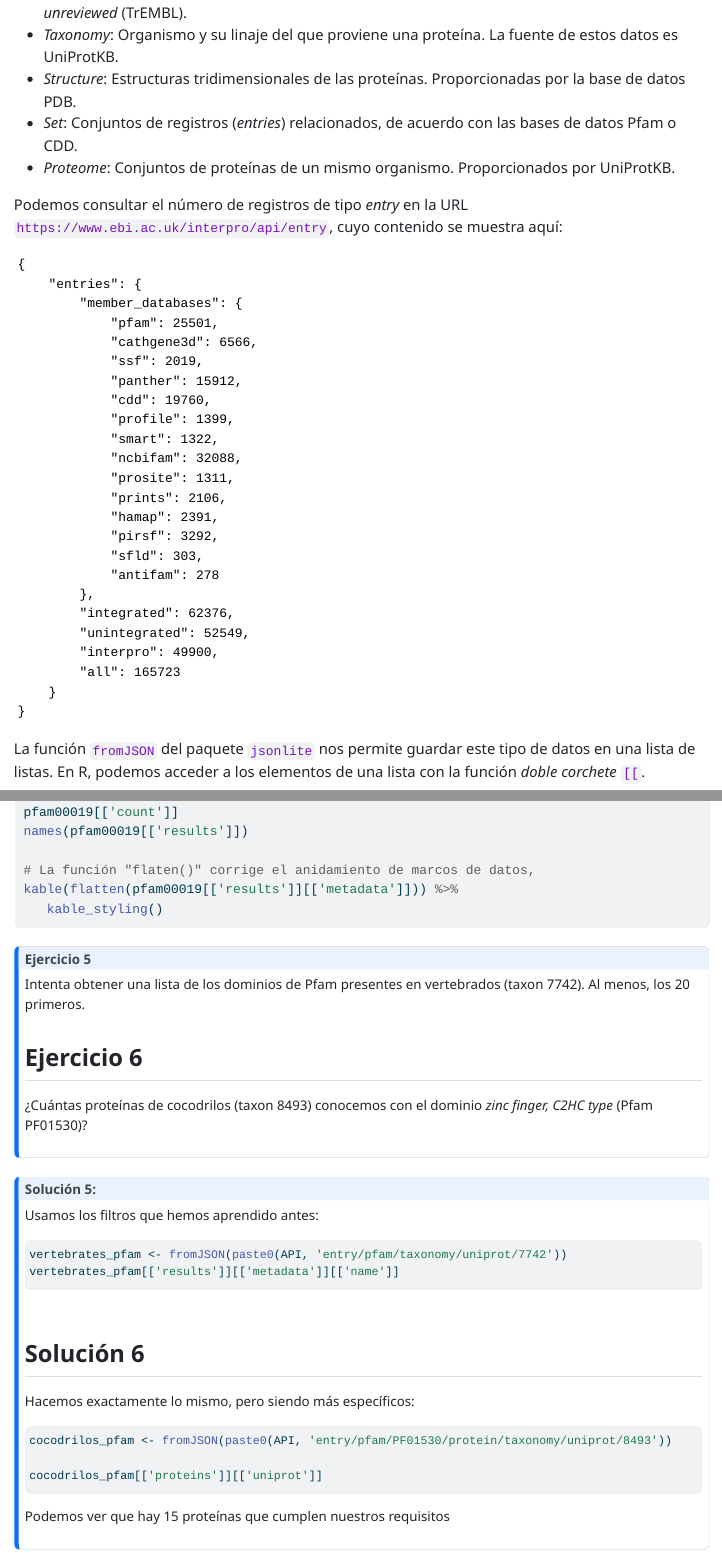
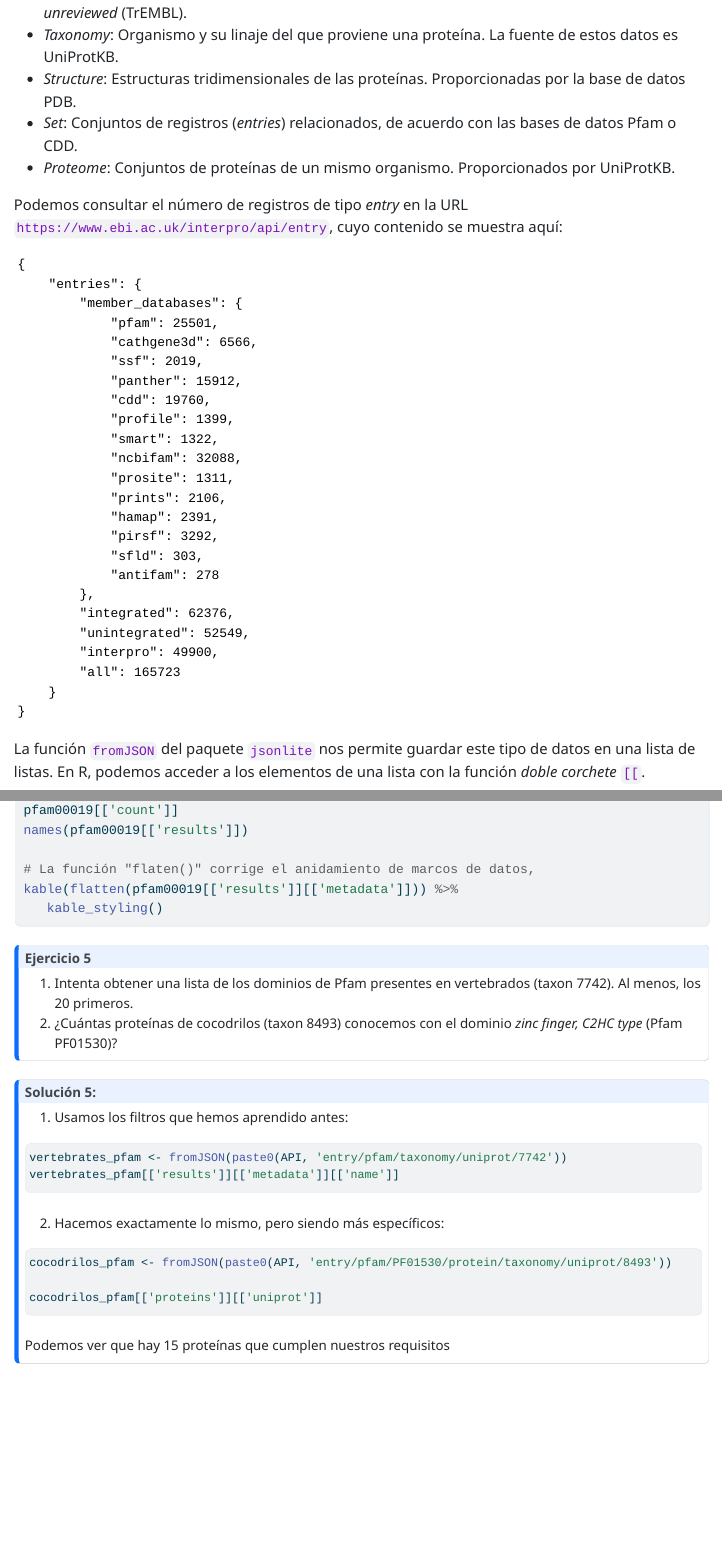
Before and after one commit to DjTheorn/Cuaderno-de-practicas-bioinfo, a Quarto document (results/Practica_6/Busquedas en páginas web Interpro.qmd): the page in a window 1100 px wide, from 930 px down, and a second part further down, joined at a grey line. The pictures show the output file results/Practica_6/Busquedas en páginas web Interpro.html that the author committed with the source, opened offline; long lines of code are wrapped.

Commit message:
Corregidos un par de errores de la práctica 6

````diff
--- a/results/Practica_6/Busquedas en páginas web Interpro.qmd
+++ b/results/Practica_6/Busquedas en páginas web Interpro.qmd
@@ -302,25 +302,22 @@
 
 :::{.callout-note icon=false}
 ## Ejercicio 5
-Intenta obtener una lista de los dominios de Pfam presentes en vertebrados
+1. Intenta obtener una lista de los dominios de Pfam presentes en vertebrados
 (taxon 7742). Al menos, los 20 primeros.
-
-## Ejercicio 6
-¿Cuántas proteínas de cocodrilos (taxon 8493) conocemos con el dominio
+2. ¿Cuántas proteínas de cocodrilos (taxon 8493) conocemos con el dominio
 *zinc finger, C2HC type* (Pfam PF01530)?
 :::
 
 :::{.callout-note icon=false}
 ## Solución 5:
-Usamos los filtros que hemos aprendido antes:
+1. Usamos los filtros que hemos aprendido antes:
 
 ```{r}
 vertebrates_pfam <- fromJSON(paste0(API, 'entry/pfam/taxonomy/uniprot/7742'))
 vertebrates_pfam[['results']][['metadata']][['name']]
 ```
 
-## Solución 6
-Hacemos exactamente lo mismo, pero siendo más específicos:
+2. Hacemos exactamente lo mismo, pero siendo más específicos:
 
 ```{r}
 cocodrilos_pfam <- fromJSON(paste0(API, 'entry/pfam/PF01530/protein/taxonomy/uniprot/8493'))
````
Also changed, not shown: results/Practica_6/Busquedas en páginas web Interpro.html, results/Practica_6/Busquedas en páginas web Interpro.qmd (3 more changed lines).
